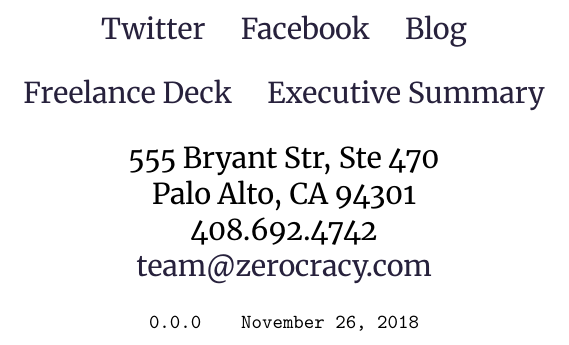
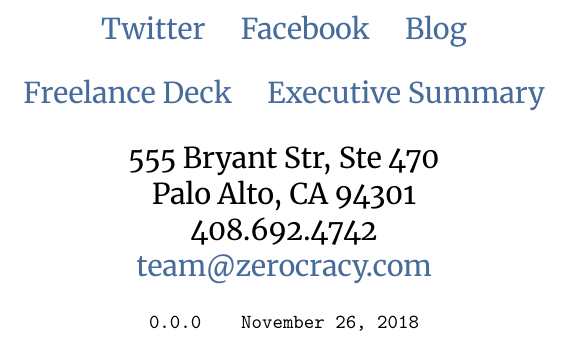
Before and after one commit to zold-io/papers, a LaTeX document (tex/zerocracy-deck.tex, which reads tex/deck.cls): part of page 19 of 19, cut so that both start at the same text. Compiled offline with XeLaTeX.

Commit message:
deck.cls

```diff
--- /dev/null
+++ b/tex/deck.cls
@@ -0,0 +1,40 @@
+\NeedsTeXFormat{LaTeX2e}
+\ProvidesClass{deck}[8/6/2016 Slides for Zerocracy]
+\LoadClass{article}
+\RequirePackage[utf8]{inputenc}
+\RequirePackage{silence}
+  \WarningFilter{latex}{You have requested package}
+\RequirePackage{microtype}
+\RequirePackage{multicol}
+\RequirePackage[landscape]{geometry}
+\RequirePackage{hyperref}
+  \hypersetup{colorlinks=true,allcolors=zlightblue}
+\RequirePackage{xcolor}
+  \definecolor{zred}{HTML}{6A041D}
+  \definecolor{zgreen}{HTML}{386150}
+  \definecolor{zblue}{HTML}{27213C}
+  \definecolor{zlightblue}{HTML}{476C9B}
+\RequirePackage{tabularx}
+\RequirePackage{tikz}
+  \usetikzlibrary{shapes}
+  \usetikzlibrary{arrows}
+  \usetikzlibrary{shadows}
+  \usetikzlibrary{trees}
+  \usetikzlibrary{fit}
+  \usetikzlibrary{calc}
+  \usetikzlibrary{positioning}
+  \usetikzlibrary{decorations.pathmorphing}
+\RequirePackage{graphicx}
+\RequirePackage{makecell}
+\pagestyle{empty}
+\newcommand\slide[1]{%
+  \pagebreak\topskip0pt\vspace*{\fill}%
+  \begin{center}\Huge%
+  #1
+  \end{center}%
+  \vspace*{\fill}%
+}
+\pagecolor{white}
+\date{\today}
+\include{_version}
+\endinput
--- a/tex/zerocracy-deck.tex
+++ b/tex/zerocracy-deck.tex
@@ -1,13 +1,4 @@
-\documentclass{article}
-\usepackage[landscape]{geometry}
+\documentclass{deck}
 \usepackage[american]{babel}
 \usepackage{merriweather}
-\pagestyle{empty}
-\usepackage{graphicx}
-\usepackage{makecell}
-\usepackage{xcolor}
-  \definecolor{zblue}{HTML}{27213C}
-\usepackage{microtype}
-\usepackage{hyperref}
-  \hypersetup{colorlinks=true,allcolors=zblue}
 \begin{document}
```
Also changed, not shown: tex/freelance-deck.tex (+1 -33 lines), tex/zerocracy-deck-ru.tex (+1 -20 lines), tex/zerocracy-deck.tex (9 more changed lines).
